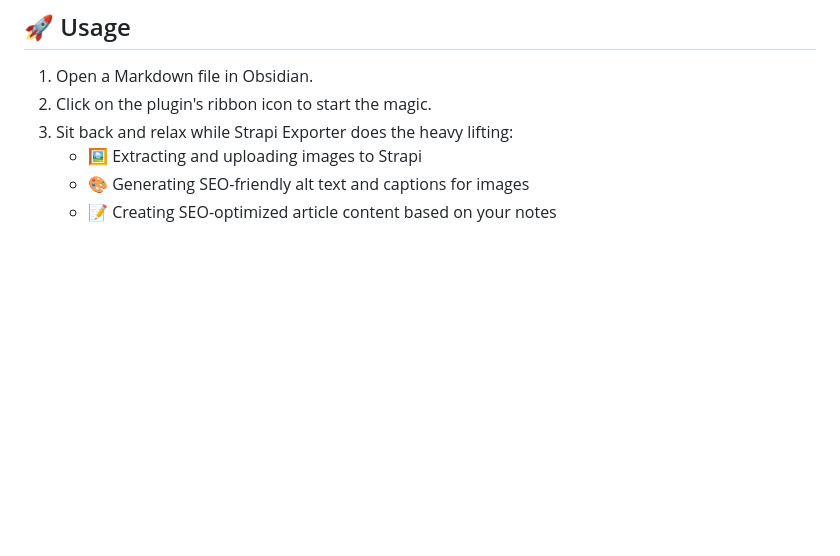
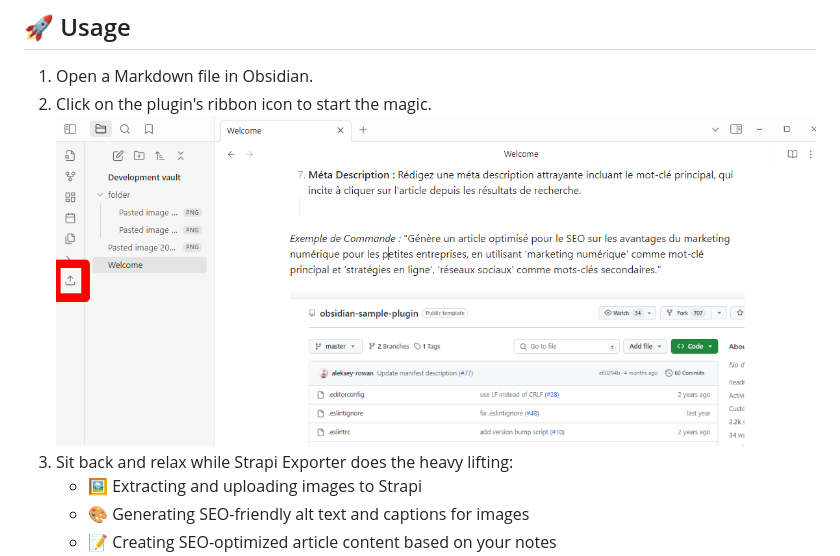
Before and after one commit to CinquinAndy/notes-to-strapi-export-article-ai, a Markdown page: README.md, the part around the change. GitHub-like rendering; pictures changed too: img_9.png (added); blank space fills up the shorter version.

Commit message:
✨ Add image upload feature
Added functionality to extract and upload images to Strapi when using the plugin.

```diff
--- a/README.md
+++ b/README.md
@@ -147,6 +147,7 @@ To get started with Strapi Exporter, you'll need to configure the following sett
 
 1. Open a Markdown file in Obsidian.
 2. Click on the plugin's ribbon icon to start the magic.
+![img_9.png](img_9.png)
 3. Sit back and relax while Strapi Exporter does the heavy lifting:
     - 🖼️ Extracting and uploading images to Strapi
     - 🎨 Generating SEO-friendly alt text and captions for images
```
